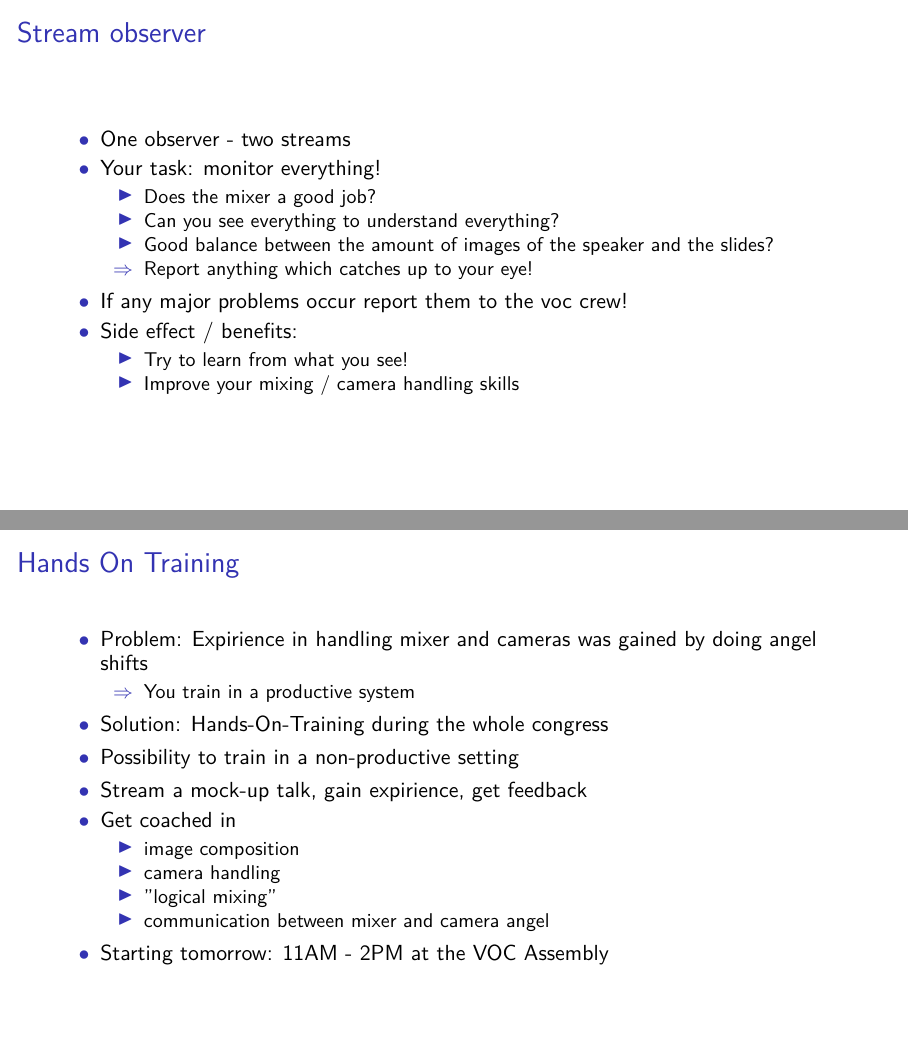
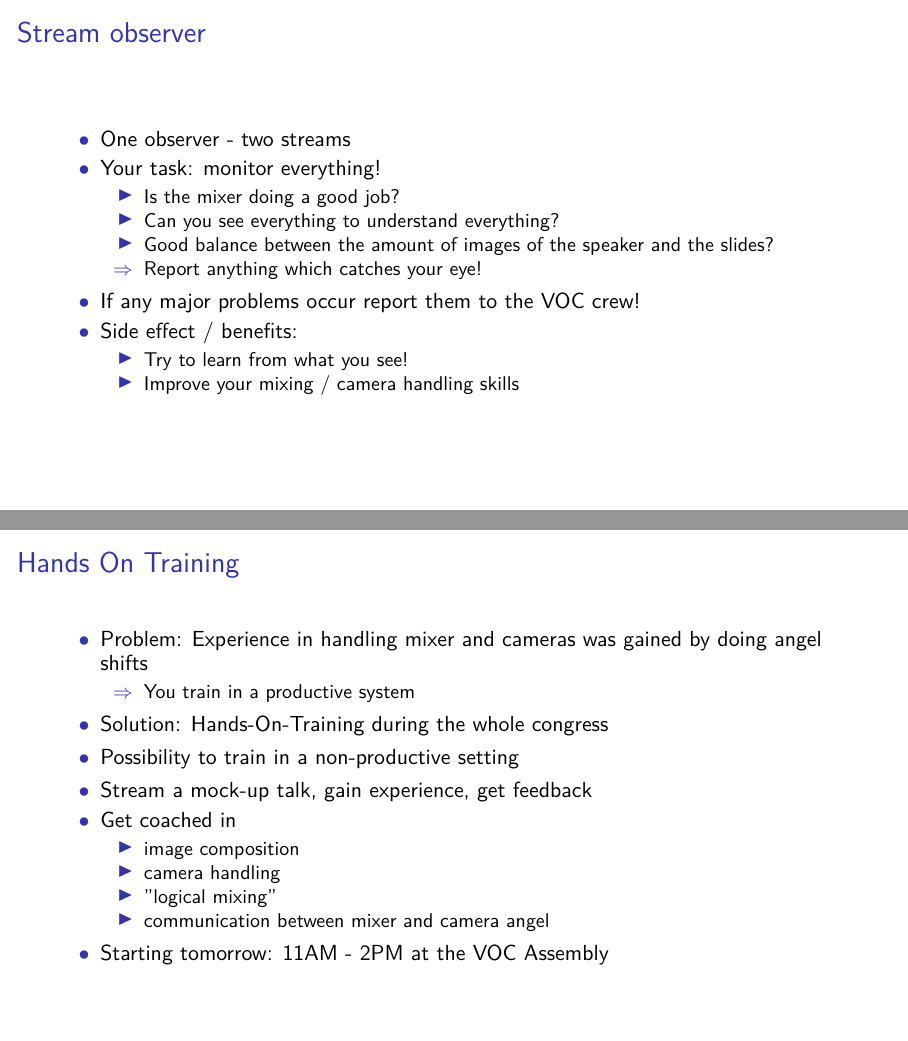
Before and after one commit to katrinleinweber/Engelschulung-2017, LaTeX slides (Engelschulung.tex): pages 28 and 37 of 41, joined at a grey line. Compiled offline with pdfLaTeX.

Commit message:
fix typos

```diff
--- a/Engelschulung.tex
+++ b/Engelschulung.tex
@@ -245,12 +245,12 @@
 \item One observer - two streams
 \item Your task: monitor everything!
 	\begin{itemize}
-	\item Does the mixer a good job?
-	\item  Can you see everything to understand everything?
+	\item Is the mixer doing a good job?
+	\item Can you see everything to understand everything?
 	\item Good balance between the amount of images of the speaker and the slides?
-	\item[$\Rightarrow$] Report anything which catches up to your eye!
+	\item[$\Rightarrow$] Report anything which catches your eye!
 	\end{itemize}
-\item If any major problems occur report them to the voc crew!
+\item If any major problems occur report them to the VOC crew!
 \item Side effect / benefits:
 	\begin{itemize}
 	\item Try to learn from what you see!
@@ -283,13 +283,13 @@
  												 % Frederik
 \begin{frame}{Hands On Training}
 \begin{itemize}
-\item Problem: Expirience in handling mixer and cameras was gained by doing angel shifts
+\item Problem: Experience in handling mixer and cameras was gained by doing angel shifts
 \begin{itemize}
 \item[$\Rightarrow$] You train in a productive system
 \end{itemize}
 \item Solution: Hands-On-Training during the whole congress
 \item Possibility to train in a non-productive setting
-\item Stream a mock-up talk, gain expirience, get feedback
+\item Stream a mock-up talk, gain experience, get feedback
 \item Get coached in
 	\begin{itemize}
 	\item image composition
```
Also changed, not shown: Engelschulung.tex (4 more changed lines).
